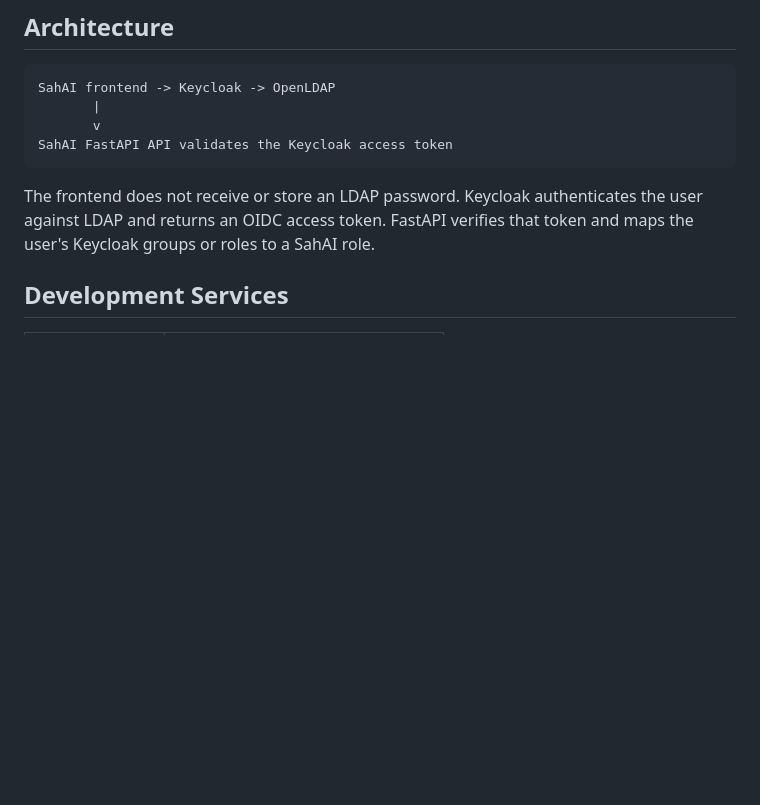
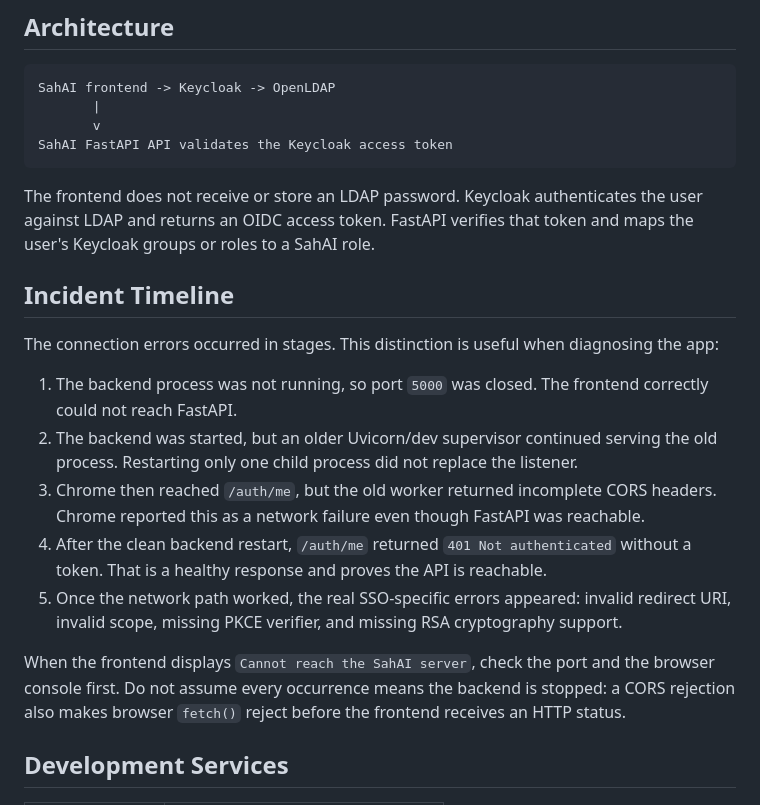
Before and after one commit to nithisharul/EdgeNova_SahAI, a Markdown page: docs/SSO_TROUBLESHOOTING.md, the part around one of its changes. GitHub-like rendering; blank space fills up the shorter version.

````diff
--- a/docs/SSO_TROUBLESHOOTING.md
+++ b/docs/SSO_TROUBLESHOOTING.md
@@ -12,6 +12,18 @@ SahAI FastAPI API validates the Keycloak access token
 ```
 
 The frontend does not receive or store an LDAP password. Keycloak authenticates the user against LDAP and returns an OIDC access token. FastAPI verifies that token and maps the user's Keycloak groups or roles to a SahAI role.
+
+## Incident Timeline
+
+The connection errors occurred in stages. This distinction is useful when diagnosing the app:
+
+1. The backend process was not running, so port `5000` was closed. The frontend correctly could not reach FastAPI.
+2. The backend was started, but an older Uvicorn/dev supervisor continued serving the old process. Restarting only one child process did not replace the listener.
+3. Chrome then reached `/auth/me`, but the old worker returned incomplete CORS headers. Chrome reported this as a network failure even though FastAPI was reachable.
+4. After the clean backend restart, `/auth/me` returned `401 Not authenticated` without a token. That is a healthy response and proves the API is reachable.
+5. Once the network path worked, the real SSO-specific errors appeared: invalid redirect URI, invalid scope, missing PKCE verifier, and missing RSA cryptography support.
+
+When the frontend displays `Cannot reach the SahAI server`, check the port and the browser console first. Do not assume every occurrence means the backend is stopped: a CORS rejection also makes browser `fetch()` reject before the frontend receives an HTTP status.
 
 ## Development Services
 
````
Also changed, not shown: other parts of docs/SSO_TROUBLESHOOTING.md (+45 -1 lines).
